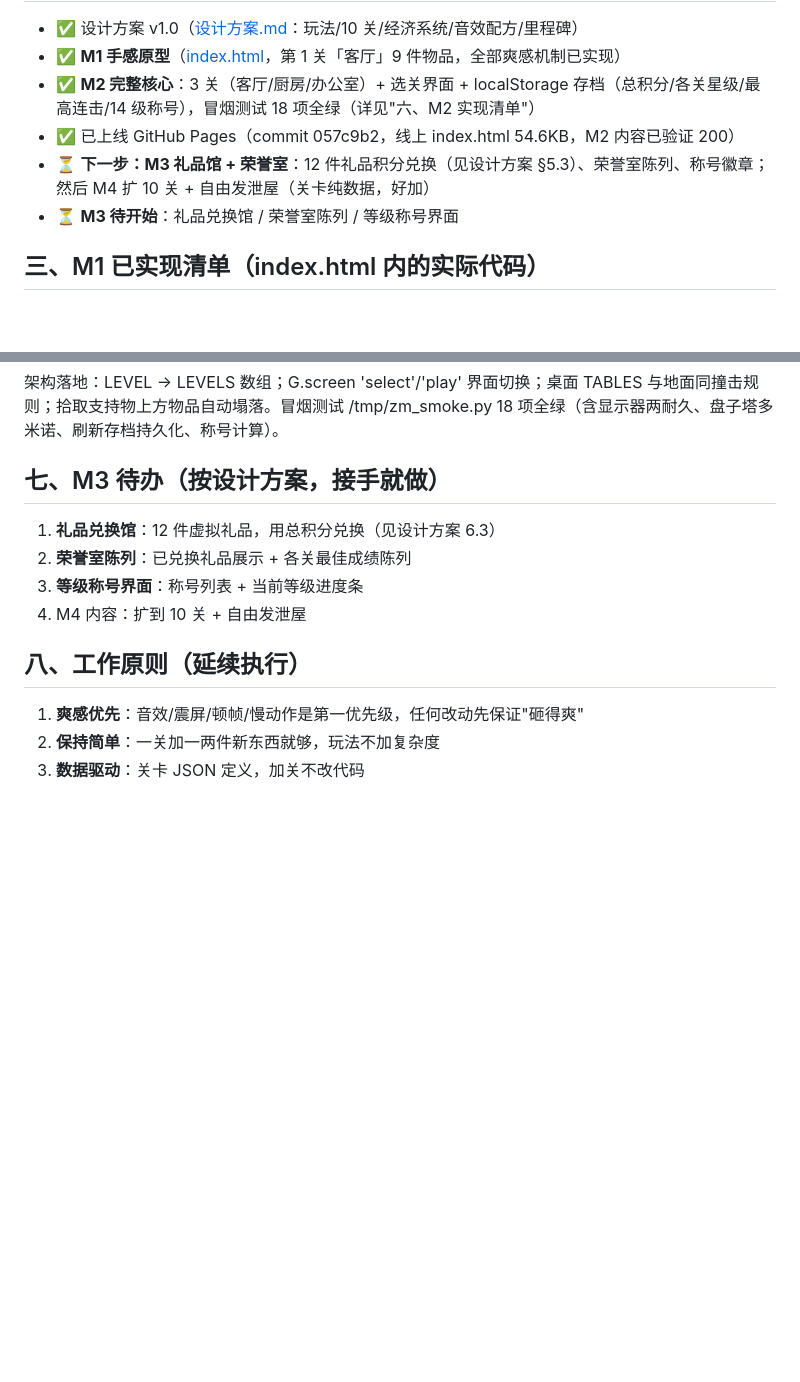
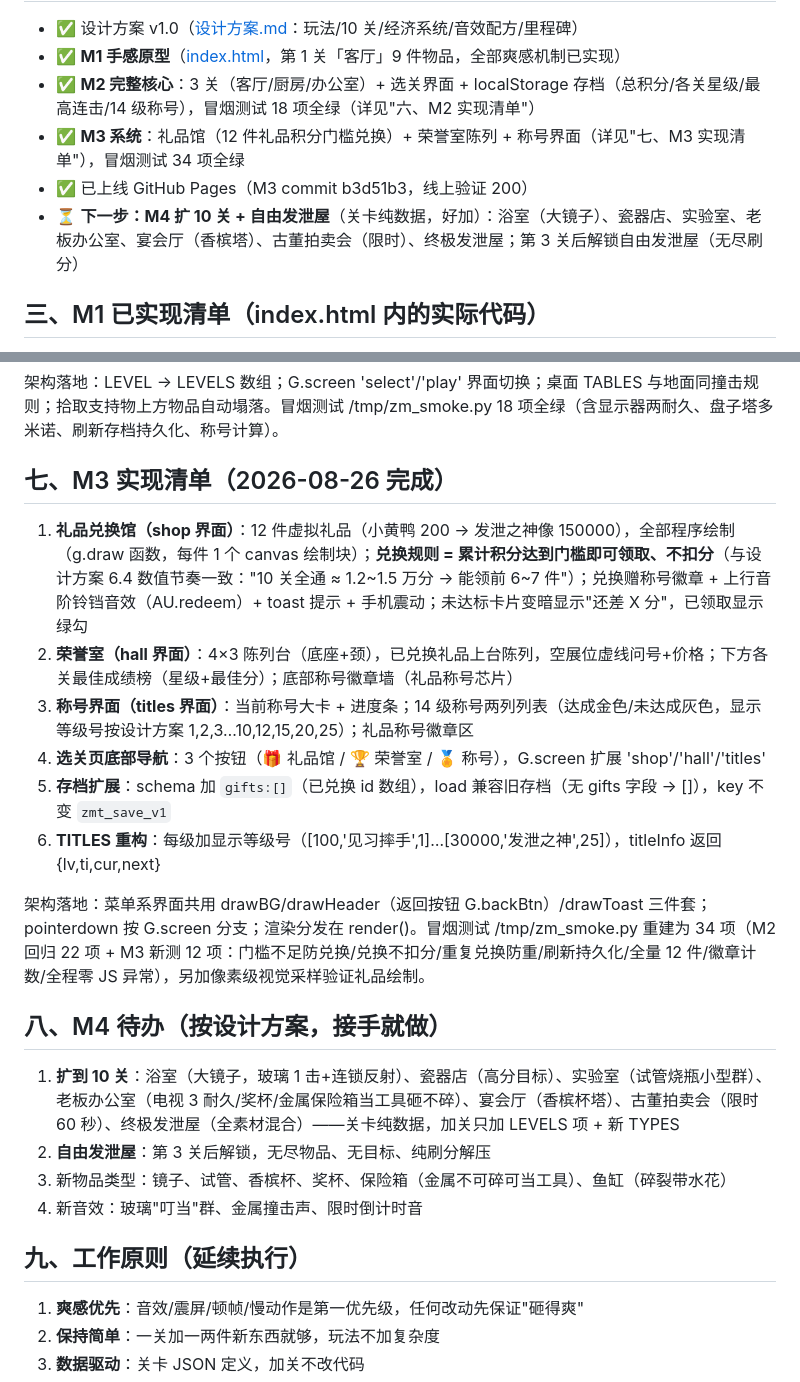
Before and after one commit to kikifan-hub/-, a Markdown page: 记忆存档-完整制作过程.md, 2 parts joined by grey strips. Drawn GitHub-style; blank space fills up the shorter version.

Commit message:
记忆存档：记录 M3 上线 commit b3d51b3 与 34 项冒烟测试结果

```diff
--- a/记忆存档-完整制作过程.md
+++ b/记忆存档-完整制作过程.md
@@ -19,9 +19,9 @@
 - ✅ 设计方案 v1.0（[设计方案.md](设计方案.md)：玩法/10 关/经济系统/音效配方/里程碑）
 - ✅ **M1 手感原型**（[index.html](index.html)，第 1 关「客厅」9 件物品，全部爽感机制已实现）
 - ✅ **M2 完整核心**：3 关（客厅/厨房/办公室）+ 选关界面 + localStorage 存档（总积分/各关星级/最高连击/14 级称号），冒烟测试 18 项全绿（详见"六、M2 实现清单"）
-- ✅ 已上线 GitHub Pages（commit 057c9b2，线上 index.html 54.6KB，M2 内容已验证 200）
-- ⏳ **下一步：M3 礼品馆 + 荣誉室**：12 件礼品积分兑换（见设计方案 §5.3）、荣誉室陈列、称号徽章；然后 M4 扩 10 关 + 自由发泄屋（关卡纯数据，好加）
-- ⏳ **M3 待开始**：礼品兑换馆 / 荣誉室陈列 / 等级称号界面
+- ✅ **M3 系统**：礼品馆（12 件礼品积分门槛兑换）+ 荣誉室陈列 + 称号界面（详见"七、M3 实现清单"），冒烟测试 34 项全绿
+- ✅ 已上线 GitHub Pages（M3 commit b3d51b3，线上验证 200）
+- ⏳ **下一步：M4 扩 10 关 + 自由发泄屋**（关卡纯数据，好加）：浴室（大镜子）、瓷器店、实验室、老板办公室、宴会厅（香槟塔）、古董拍卖会（限时）、终极发泄屋；第 3 关后解锁自由发泄屋（无尽刷分）
 
 ## 三、M1 已实现清单（index.html 内的实际代码）
 
@@ -80,14 +80,25 @@ index.html 内模块顺序：
 
 架构落地：LEVEL → LEVELS 数组；G.screen 'select'/'play' 界面切换；桌面 TABLES 与地面同撞击规则；拾取支持物上方物品自动塌落。冒烟测试 /tmp/zm_smoke.py 18 项全绿（含显示器两耐久、盘子塔多米诺、刷新存档持久化、称号计算）。
 
-## 七、M3 待办（按设计方案，接手就做）
+## 七、M3 实现清单（2026-08-26 完成）
 
-1. **礼品兑换馆**：12 件虚拟礼品，用总积分兑换（见设计方案 6.3）
-2. **荣誉室陈列**：已兑换礼品展示 + 各关最佳成绩陈列
-3. **等级称号界面**：称号列表 + 当前等级进度条
-4. M4 内容：扩到 10 关 + 自由发泄屋
+1. **礼品兑换馆（shop 界面）**：12 件虚拟礼品（小黄鸭 200 → 发泄之神像 150000），全部程序绘制（g.draw 函数，每件 1 个 canvas 绘制块）；**兑换规则 = 累计积分达到门槛即可领取、不扣分**（与设计方案 6.4 数值节奏一致："10 关全通 ≈ 1.2~1.5 万分 → 能领前 6~7 件"）；兑换赠称号徽章 + 上行音阶铃铛音效（AU.redeem）+ toast 提示 + 手机震动；未达标卡片变暗显示"还差 X 分"，已领取显示绿勾
+2. **荣誉室（hall 界面）**：4×3 陈列台（底座+颈），已兑换礼品上台陈列，空展位虚线问号+价格；下方各关最佳成绩榜（星级+最佳分）；底部称号徽章墙（礼品称号芯片）
+3. **称号界面（titles 界面）**：当前称号大卡 + 进度条；14 级称号两列列表（达成金色/未达成灰色，显示等级号按设计方案 1,2,3…10,12,15,20,25）；礼品称号徽章区
+4. **选关页底部导航**：3 个按钮（🎁 礼品馆 / 🏆 荣誉室 / 🏅 称号），G.screen 扩展 'shop'/'hall'/'titles'
+5. **存档扩展**：schema 加 `gifts:[]`（已兑换 id 数组），load 兼容旧存档（无 gifts 字段 → []），key 不变 `zmt_save_v1`
+6. **TITLES 重构**：每级加显示等级号（[100,'见习摔手',1]…[30000,'发泄之神',25]），titleInfo 返回 {lv,ti,cur,next}
 
-## 八、工作原则（延续执行）
+架构落地：菜单系界面共用 drawBG/drawHeader（返回按钮 G.backBtn）/drawToast 三件套；pointerdown 按 G.screen 分支；渲染分发在 render()。冒烟测试 /tmp/zm_smoke.py 重建为 34 项（M2 回归 22 项 + M3 新测 12 项：门槛不足防兑换/兑换不扣分/重复兑换防重/刷新持久化/全量 12 件/徽章计数/全程零 JS 异常），另加像素级视觉采样验证礼品绘制。
+
+## 八、M4 待办（按设计方案，接手就做）
+
+1. **扩到 10 关**：浴室（大镜子，玻璃 1 击+连锁反射）、瓷器店（高分目标）、实验室（试管烧瓶小型群）、老板办公室（电视 3 耐久/奖杯/金属保险箱当工具砸不碎）、宴会厅（香槟杯塔）、古董拍卖会（限时 60 秒）、终极发泄屋（全素材混合）——关卡纯数据，加关只加 LEVELS 项 + 新 TYPES
+2. **自由发泄屋**：第 3 关后解锁，无尽物品、无目标、纯刷分解压
+3. 新物品类型：镜子、试管、香槟杯、奖杯、保险箱（金属不可碎可当工具）、鱼缸（碎裂带水花）
+4. 新音效：玻璃"叮当"群、金属撞击声、限时倒计时音
+
+## 九、工作原则（延续执行）
 
 1. **爽感优先**：音效/震屏/顿帧/慢动作是第一优先级，任何改动先保证"砸得爽"
 2. **保持简单**：一关加一两件新东西就够，玩法不加复杂度
```
Also changed, not shown: other parts of 记忆存档-完整制作过程.md (+1 -1 lines).
